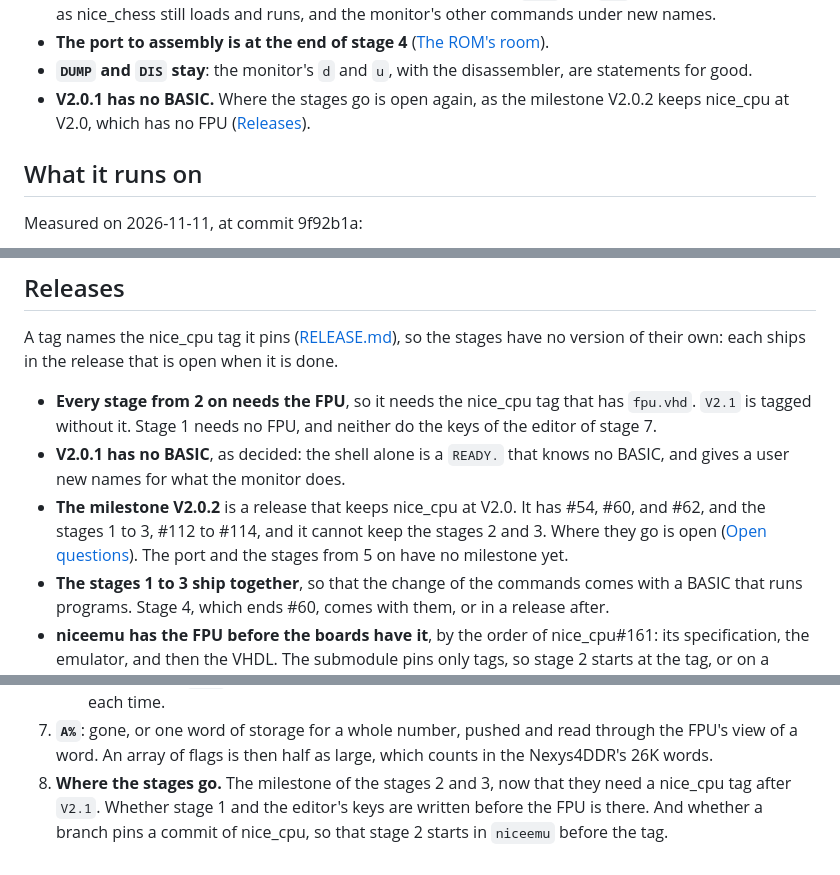
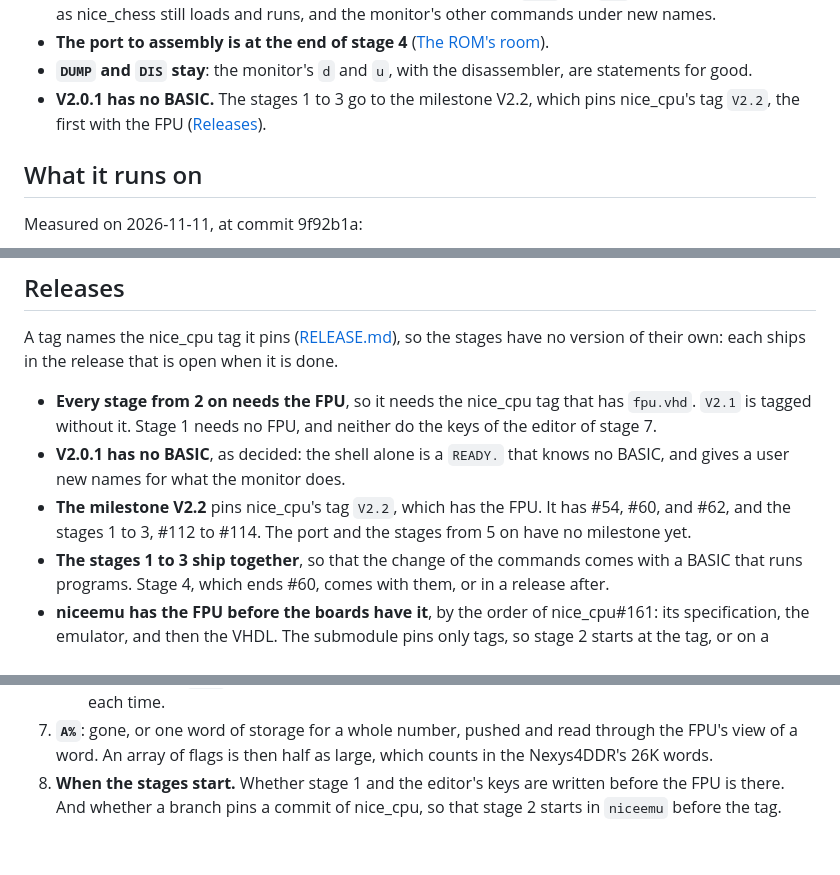
Before and after one commit to MJoergen/NiceMonMEGA65, a Markdown page: doc/BASIC.md, 3 parts joined by grey strips. GitHub-like rendering.

Commit message:
Put BASIC's stages in the milestone V2.2
The milestone V2.0.2 kept nice_cpu at V2.0, which has no FPU, so the
stages 2 and 3 of BASIC had no milestone. The milestone V2.0.2 is now
closed and its issues are in V2.2, which pins nice_cpu's tag V2.2,
the first with the FPU. BASIC.md and CLAUDE.md say so, and the open
question of where the stages go keeps only when they start.

Co-Authored-By: Claude Opus 5.5 <noreply@anthropic.com>

```diff
--- a/doc/BASIC.md
+++ b/doc/BASIC.md
@@ -52,8 +52,8 @@ settle the three open questions of #54.
   ([The ROM's room](#the-roms-room)).
 - **`DUMP` and `DIS` stay**: the monitor's `d` and `u`, with the
   disassembler, are statements for good.
-- **V2.0.1 has no BASIC.** Where the stages go is open again, as the
-  milestone V2.0.2 keeps nice_cpu at V2.0, which has no FPU
+- **V2.0.1 has no BASIC.** The stages 1 to 3 go to the milestone
+  V2.2, which pins nice_cpu's tag `V2.2`, the first with the FPU
   ([Releases](#releases)).
 
 ## What it runs on
@@ -628,11 +628,9 @@ that is open when it is done.
 - **V2.0.1 has no BASIC**, as decided: the shell alone is a `READY.`
   that knows no BASIC, and gives a user new names for what the monitor
   does.
-- **The milestone V2.0.2** is a release that keeps nice_cpu at V2.0.
-  It has #54, #60, and #62, and the stages 1 to 3, #112 to #114, and
-  it cannot keep the stages 2 and 3. Where they go is open
-  ([Open questions](#open-questions)). The port and the stages from
-  5 on have no milestone yet.
+- **The milestone V2.2** pins nice_cpu's tag `V2.2`, which has the
+  FPU. It has #54, #60, and #62, and the stages 1 to 3, #112 to #114.
+  The port and the stages from 5 on have no milestone yet.
 - **The stages 1 to 3 ship together**, so that the change of the
   commands comes with a BASIC that runs programs. Stage 4, which ends
   #60, comes with them, or in a release after.
@@ -681,8 +679,7 @@ that is open when it is done.
 7. **`A%`**: gone, or one word of storage for a whole number, pushed
    and read through the FPU's view of a word. An array of flags is
    then half as large, which counts in the Nexys4DDR's 26K words.
-8. **Where the stages go.** The milestone of the stages 2 and 3, now
-   that they need a nice_cpu tag after `V2.1`. Whether stage 1 and
-   the editor's keys are written before the FPU is there. And whether
-   a branch pins a commit of nice_cpu, so that stage 2 starts in
-   `niceemu` before the tag.
+8. **When the stages start.** Whether stage 1 and the editor's keys
+   are written before the FPU is there. And whether a branch pins a
+   commit of nice_cpu, so that stage 2 starts in `niceemu` before the
+   tag.
```
Also changed, not shown: CLAUDE.md (+1 -1 lines).
